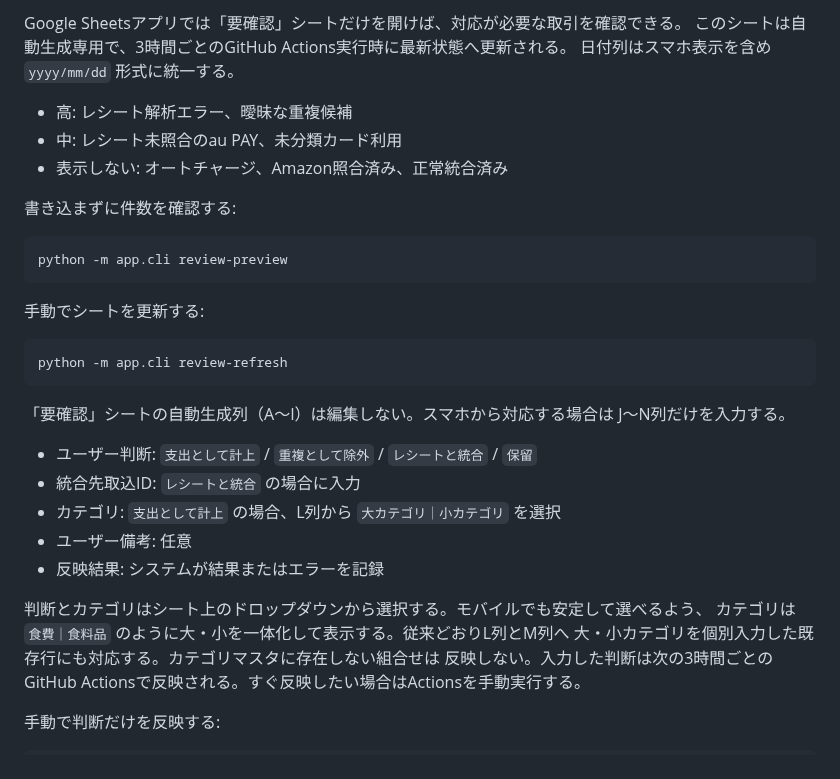
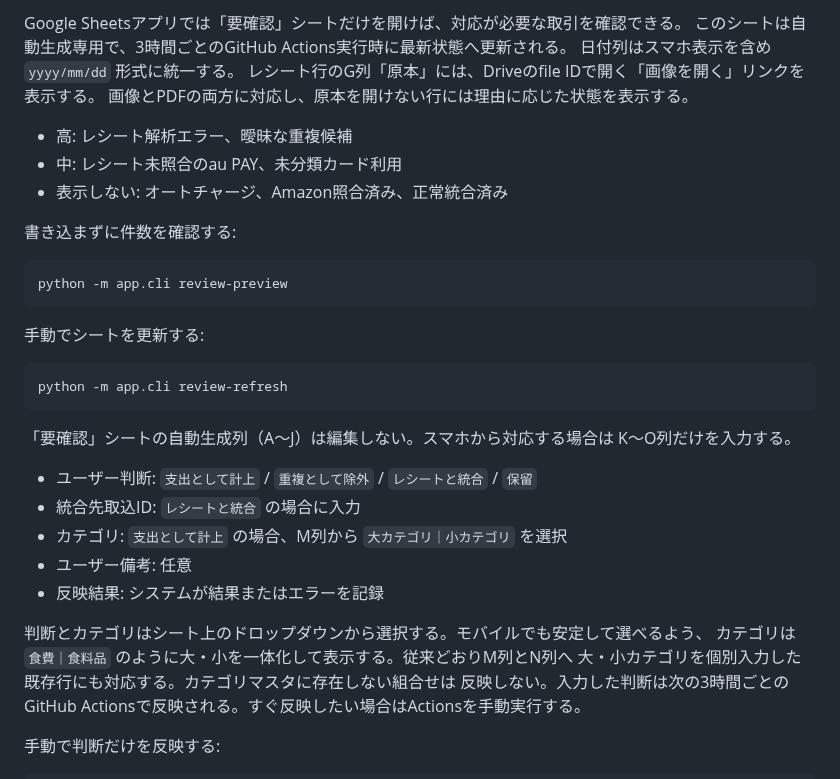
Before and after one commit to tmoriuchi1401-source/kakeibo-ai, a Markdown page: README.md, the part around the change. Drawn GitHub-style.

Commit message:
Document review original link column

````diff
--- a/README.md
+++ b/README.md
@@ -1253,6 +1253,8 @@ python -m app.cli amazon-installment-preview
 Google Sheetsアプリでは「要確認」シートだけを開けば、対応が必要な取引を確認できる。
 このシートは自動生成専用で、3時間ごとのGitHub Actions実行時に最新状態へ更新される。
 日付列はスマホ表示を含め `yyyy/mm/dd` 形式に統一する。
+レシート行のG列「原本」には、Driveのfile IDで開く「画像を開く」リンクを表示する。
+画像とPDFの両方に対応し、原本を開けない行には理由に応じた状態を表示する。
 
 - 高: レシート解析エラー、曖昧な重複候補
 - 中: レシート未照合のau PAY、未分類カード利用
@@ -1270,17 +1272,17 @@ python -m app.cli review-preview
 python -m app.cli review-refresh
 ```
 
-「要確認」シートの自動生成列（A〜I）は編集しない。スマホから対応する場合は
-J〜N列だけを入力する。
+「要確認」シートの自動生成列（A〜J）は編集しない。スマホから対応する場合は
+K〜O列だけを入力する。
 
 - ユーザー判断: `支出として計上` / `重複として除外` / `レシートと統合` / `保留`
 - 統合先取込ID: `レシートと統合` の場合に入力
-- カテゴリ: `支出として計上` の場合、L列から `大カテゴリ｜小カテゴリ` を選択
+- カテゴリ: `支出として計上` の場合、M列から `大カテゴリ｜小カテゴリ` を選択
 - ユーザー備考: 任意
 - 反映結果: システムが結果またはエラーを記録
 
 判断とカテゴリはシート上のドロップダウンから選択する。モバイルでも安定して選べるよう、
-カテゴリは `食費｜食料品` のように大・小を一体化して表示する。従来どおりL列とM列へ
+カテゴリは `食費｜食料品` のように大・小を一体化して表示する。従来どおりM列とN列へ
 大・小カテゴリを個別入力した既存行にも対応する。カテゴリマスタに存在しない組合せは
 反映しない。入力した判断は次の3時間ごとの
 GitHub Actionsで反映される。すぐ反映したい場合はActionsを手動実行する。
````
